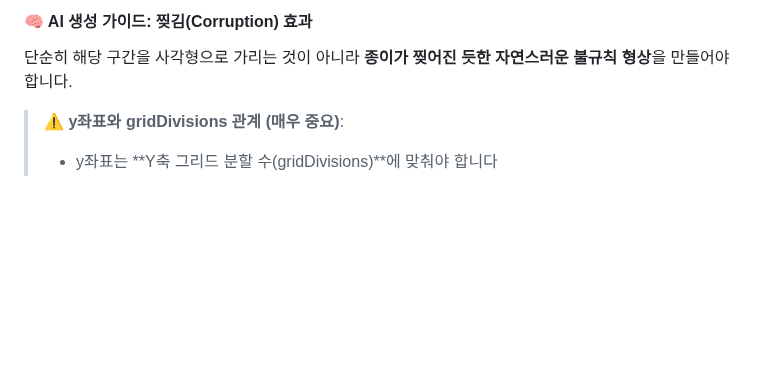
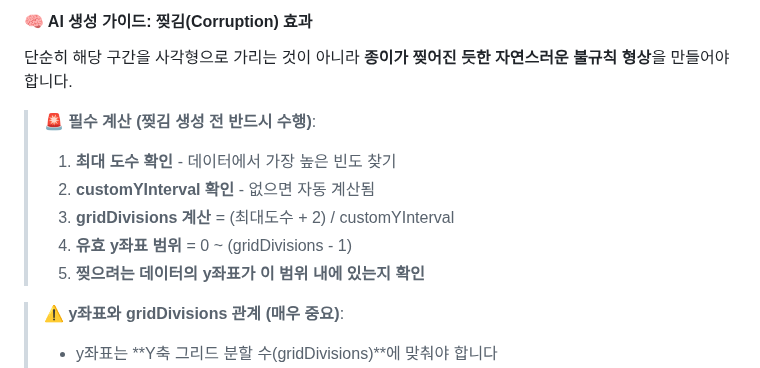
Before and after one commit to inhoyu-svg/statistics, a Markdown page: md/VIZ-API-CONFIG.md, the part around the change. Drawn GitHub-style; blank space fills up the shorter version.

Commit message:
docs: 찢김 효과 필수 계산 단계 추가
- 찢김 생성 전 반드시 수행해야 할 5단계 계산 명시
- gridDivisions 계산 후 유효 y좌표 범위 확인 필수

🤖 Generated with [Claude Code](https://claude.com/claude-code)

Co-Authored-By: Claude Opus 4.5 <noreply@anthropic.com>

```diff
--- a/md/VIZ-API-CONFIG.md
+++ b/md/VIZ-API-CONFIG.md
@@ -1491,6 +1491,13 @@ Y축 간격을 사용자가 직접 지정합니다. 자동 계산 대신 고정
 
 단순히 해당 구간을 사각형으로 가리는 것이 아니라 **종이가 찢어진 듯한 자연스러운 불규칙 형상**을 만들어야 합니다.
 
+> **🚨 필수 계산 (찢김 생성 전 반드시 수행)**:
+> 1. **최대 도수 확인** - 데이터에서 가장 높은 빈도 찾기
+> 2. **customYInterval 확인** - 없으면 자동 계산됨
+> 3. **gridDivisions 계산** = (최대도수 + 2) / customYInterval
+> 4. **유효 y좌표 범위** = 0 ~ (gridDivisions - 1)
+> 5. **찢으려는 데이터의 y좌표가 이 범위 내에 있는지 확인**
+
 > **⚠️ y좌표와 gridDivisions 관계 (매우 중요)**:
 > - y좌표는 **Y축 그리드 분할 수(gridDivisions)**에 맞춰야 합니다
 > - **도수(frequency) 모드 자동 계산**: `targetMax = 최대도수 + 2`, 그 후 5~10칸 사이로 분할
```
